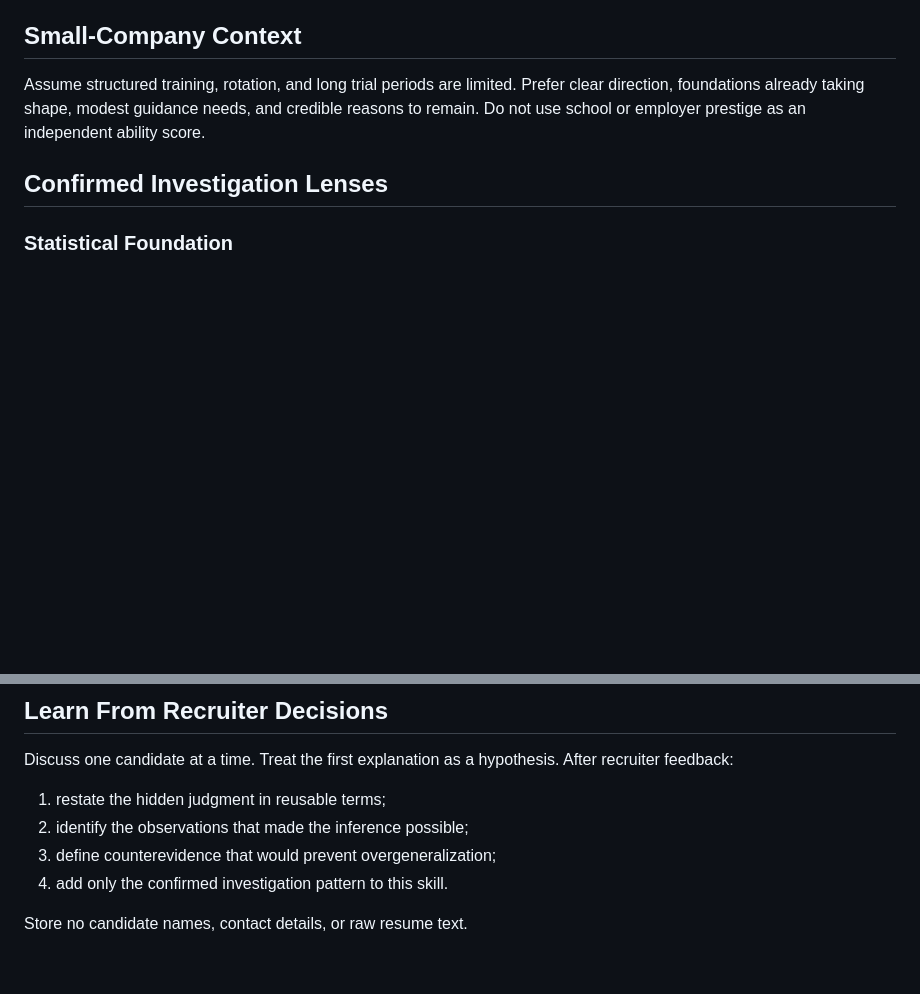
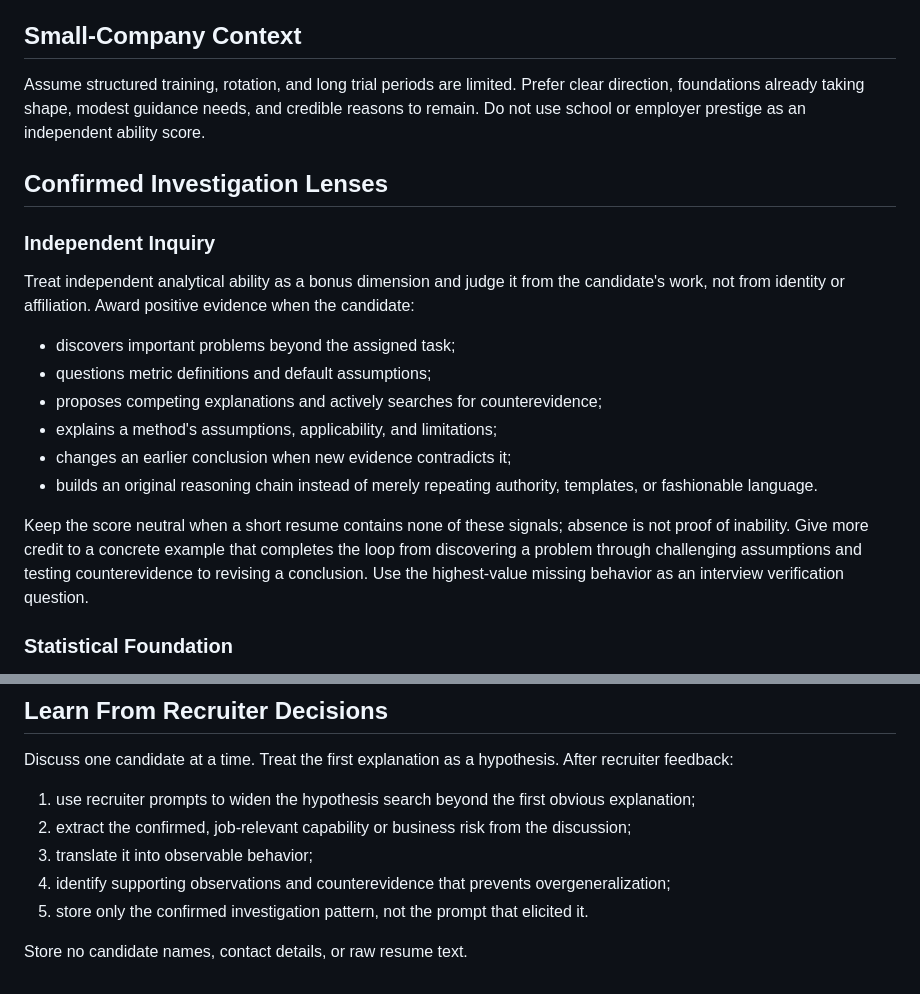
Before and after one commit to thevenomsnake/FilterCapital-skills, a Markdown page: skills/investigate-resumes/SKILL.md, 2 parts joined by grey strips. GitHub-like rendering; blank space fills up the shorter version.

Commit message:
docs: add independent inquiry bonus signals

```diff
--- a/skills/investigate-resumes/SKILL.md
+++ b/skills/investigate-resumes/SKILL.md
@@ -120,6 +120,19 @@ Assume structured training, rotation, and long trial periods are limited. Prefer
 
 ## Confirmed Investigation Lenses
 
+### Independent Inquiry
+
+Treat independent analytical ability as a bonus dimension and judge it from the candidate's work, not from identity or affiliation. Award positive evidence when the candidate:
+
+- discovers important problems beyond the assigned task;
+- questions metric definitions and default assumptions;
+- proposes competing explanations and actively searches for counterevidence;
+- explains a method's assumptions, applicability, and limitations;
+- changes an earlier conclusion when new evidence contradicts it;
+- builds an original reasoning chain instead of merely repeating authority, templates, or fashionable language.
+
+Keep the score neutral when a short resume contains none of these signals; absence is not proof of inability. Give more credit to a concrete example that completes the loop from discovering a problem through challenging assumptions and testing counterevidence to revising a conclusion. Use the highest-value missing behavior as an interview verification question.
+
 ### Statistical Foundation
 
 For data-analysis roles, require statistical reasoning evidence through a relevant major and core training, systematic courses, or a concrete project using indicator design, sampling, hypothesis testing, regression, causal inference, or model validation. School level cannot compensate for missing statistical foundations.
@@ -145,9 +158,10 @@ Use this lens only when several clues coexist, such as a graduation-to-study gap
 
 Discuss one candidate at a time. Treat the first explanation as a hypothesis. After recruiter feedback:
 
-1. restate the hidden judgment in reusable terms;
-2. identify the observations that made the inference possible;
-3. define counterevidence that would prevent overgeneralization;
-4. add only the confirmed investigation pattern to this skill.
+1. use recruiter prompts to widen the hypothesis search beyond the first obvious explanation;
+2. extract the confirmed, job-relevant capability or business risk from the discussion;
+3. translate it into observable behavior;
+4. identify supporting observations and counterevidence that prevents overgeneralization;
+5. store only the confirmed investigation pattern, not the prompt that elicited it.
 
 Store no candidate names, contact details, or raw resume text.
```
